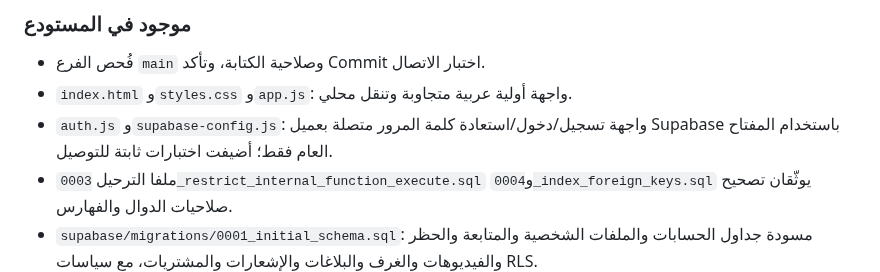
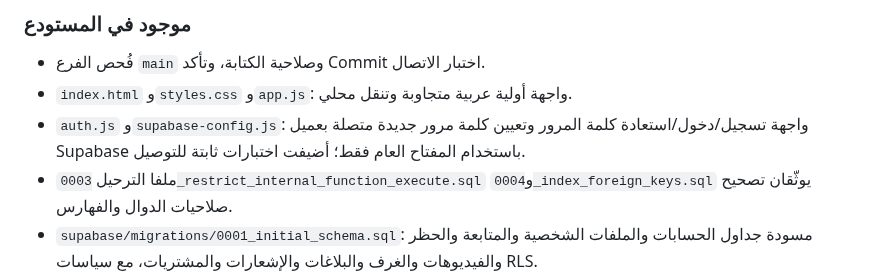
Before and after one commit to xlive18official/xlive18, a Markdown page: docs/ROADMAP.md, the part around the change. GitHub-like rendering.

Commit message:
Document password recovery completion

```diff
--- a/docs/ROADMAP.md
+++ b/docs/ROADMAP.md
@@ -15,7 +15,7 @@
 ### موجود في المستودع
 - فُحص الفرع `main` وصلاحية الكتابة، وتأكد Commit اختبار الاتصال.
 - `index.html` و`styles.css` و`app.js`: واجهة أولية عربية متجاوبة وتنقل محلي.
-- `auth.js` و`supabase-config.js`: واجهة تسجيل/دخول/استعادة كلمة المرور متصلة بعميل Supabase باستخدام المفتاح العام فقط؛ أضيفت اختبارات ثابتة للتوصيل.
+- `auth.js` و`supabase-config.js`: واجهة تسجيل/دخول/استعادة كلمة المرور وتعيين كلمة مرور جديدة متصلة بعميل Supabase باستخدام المفتاح العام فقط؛ أضيفت اختبارات ثابتة للتوصيل.
 - ملفا الترحيل `0003_restrict_internal_function_execute.sql` و`0004_index_foreign_keys.sql` يوثّقان تصحيح صلاحيات الدوال والفهارس.
 - `supabase/migrations/0001_initial_schema.sql`: مسودة جداول الحسابات والملفات الشخصية والمتابعة والحظر والفيديوهات والغرف والبلاغات والإشعارات والمشتريات، مع سياسات RLS.
 - `supabase/migrations/0002_private_video_storage.sql`: bucket خاص للفيديوهات وسياسات تحميل محدودة بمجلد المستخدم.
```
